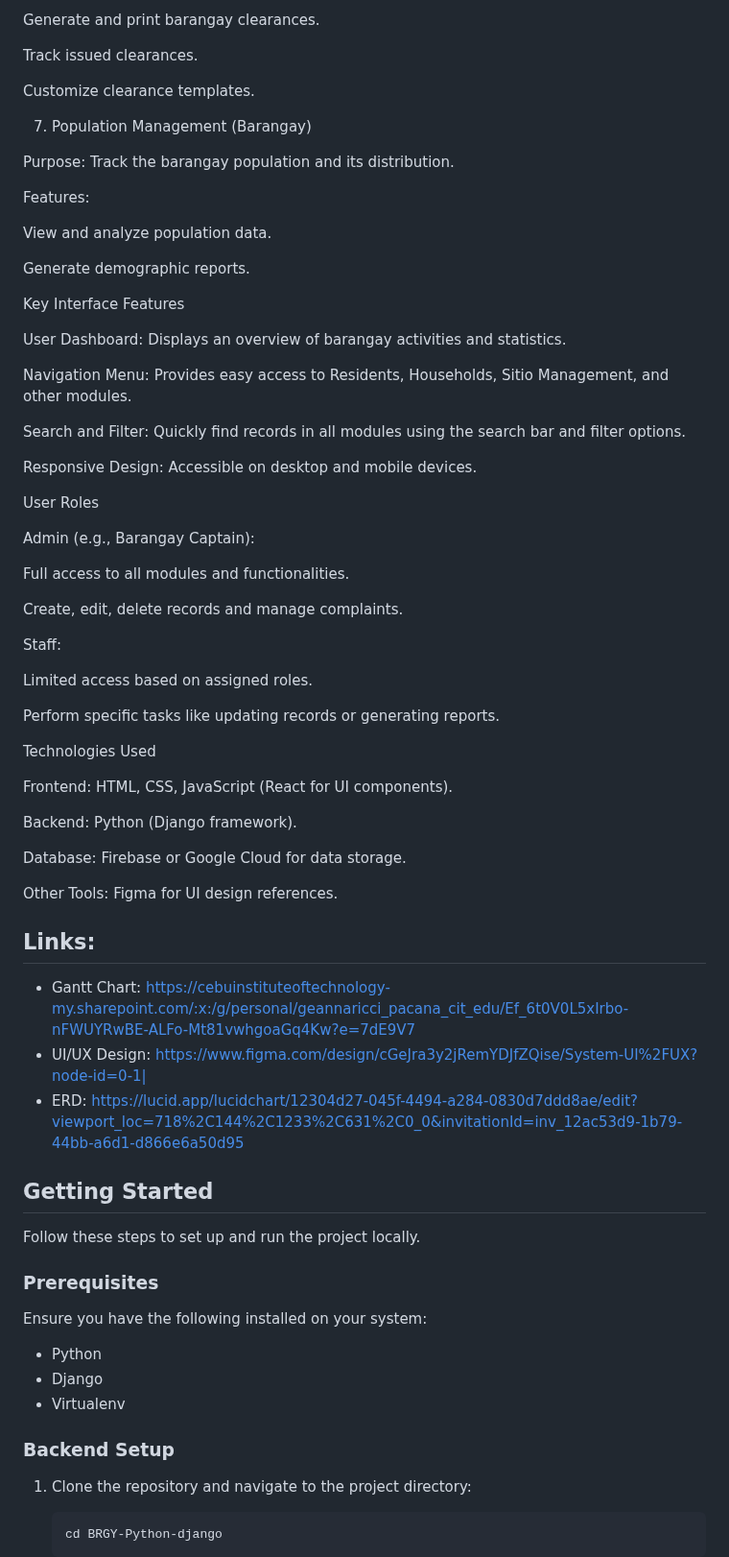
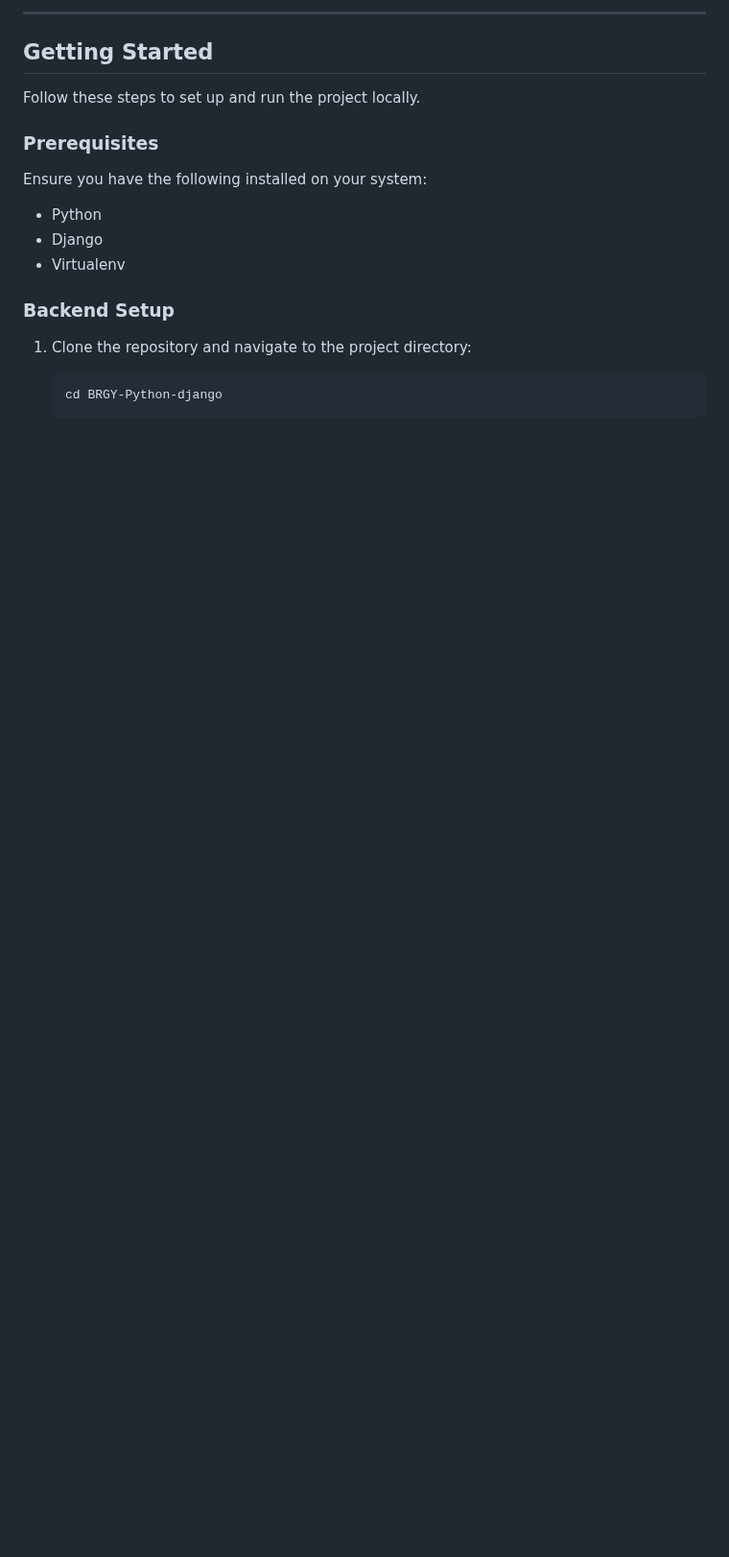
Before and after one commit to gyanna081/Barangay-Information-Management-System-BIMS-, a Markdown page: README.md, the part around one of its changes. Shown at 96% size. Drawn GitHub-style; blank space fills up the shorter version.

```diff
--- a/README.md
+++ b/README.md
@@ -73,57 +117,6 @@ Features:
 
-Generate and print barangay clearances.
+---
 
-Track issued clearances.
-
-Customize clearance templates.
-
-7. Population Management (Barangay)
-
-Purpose: Track the barangay population and its distribution.
-
-Features:
-
-View and analyze population data.
-
-Generate demographic reports.
-
-Key Interface Features
-
-User Dashboard: Displays an overview of barangay activities and statistics.
-
-Navigation Menu: Provides easy access to Residents, Households, Sitio Management, and other modules.
-
-Search and Filter: Quickly find records in all modules using the search bar and filter options.
-
-Responsive Design: Accessible on desktop and mobile devices.
-
-User Roles
-
-Admin (e.g., Barangay Captain):
-
-Full access to all modules and functionalities.
-
-Create, edit, delete records and manage complaints.
-
-Staff:
-
-Limited access based on assigned roles.
-
-Perform specific tasks like updating records or generating reports.
-
-Technologies Used
-
-Frontend: HTML, CSS, JavaScript (React for UI components).
-
-Backend: Python (Django framework).
-
-Database: Firebase or Google Cloud for data storage.
-
-Other Tools: Figma for UI design references.
-## Links:
-- Gantt Chart: https://cebuinstituteoftechnology-my.sharepoint.com/:x:/g/personal/geannaricci_pacana_cit_edu/Ef_6t0V0L5xIrbo-nFWUYRwBE-ALFo-Mt81vwhgoaGq4Kw?e=7dE9V7
-- UI/UX Design: https://www.figma.com/design/cGeJra3y2jRemYDJfZQise/System-UI%2FUX?node-id=0-1|
-- ERD: https://lucid.app/lucidchart/12304d27-045f-4494-a284-0830d7ddd8ae/edit?viewport_loc=718%2C144%2C1233%2C631%2C0_0&invitationId=inv_12ac53d9-1b79-44bb-a6d1-d866e6a50d95
 ## Getting Started
 
 Follow these steps to set up and run the project locally.
```
Also changed, not shown: other parts of README.md (+84 -49 lines).
